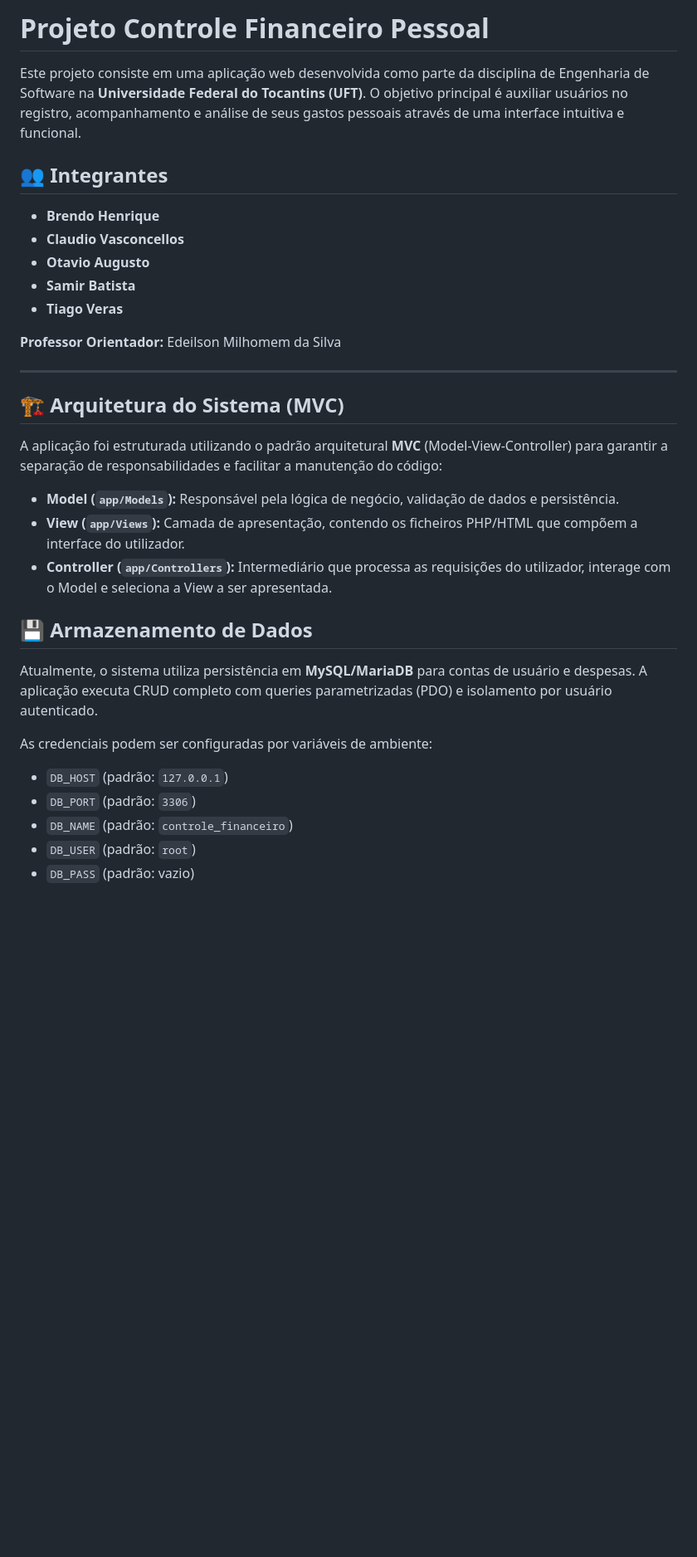
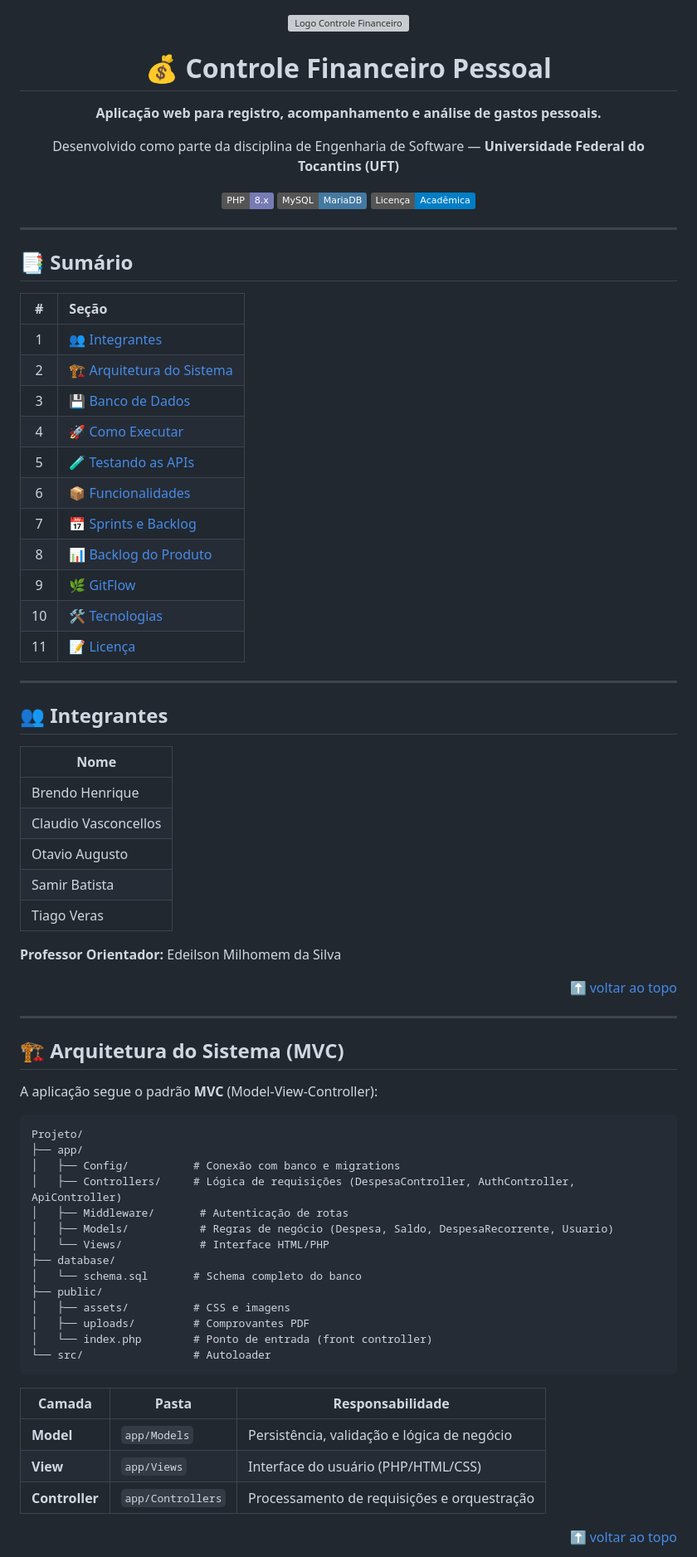
Before and after one commit to crfvasconcellos/ControleFinanceiroWeb, a Markdown page: README.md, the part around one of its changes. Shown at 83% size. Rendered like a GitHub page; badges without logos; blank space fills up the shorter version; grey boxes are pictures that could not be loaded.

````diff
--- a/README.md
+++ b/README.md
@@ -1,33 +1,81 @@
-# Projeto Controle Financeiro Pessoal
+<div align="center">
 
-Este projeto consiste em uma aplicação web desenvolvida como parte da disciplina de Engenharia de Software na **Universidade Federal do Tocantins (UFT)**. O objetivo principal é auxiliar usuários no registro, acompanhamento e análise de seus gastos pessoais através de uma interface intuitiva e funcional.
+<img src="BrasaControleFinanceiro1x1.png" alt="Logo Controle Financeiro" width="180" />
+
+# 💰 Controle Financeiro Pessoal
+
+**Aplicação web para registro, acompanhamento e análise de gastos pessoais.**
+
+Desenvolvido como parte da disciplina de Engenharia de Software — **Universidade Federal do Tocantins (UFT)**
+
+[![PHP](https://img.shields.io/badge/PHP-8.x-777BB4?logo=php&logoColor=white)](https://php.net)
+[![MySQL](https://img.shields.io/badge/MySQL-MariaDB-4479A1?logo=mysql&logoColor=white)](https://mysql.com)
+[![License](https://img.shields.io/badge/Licença-Acadêmica-blue)](#-licença)
+
+</div>
+
+---
+
+## 📑 Sumário
+
+| # | Seção |
+|:-:|:------|
+| 1 | [👥 Integrantes](#-integrantes) |
+| 2 | [🏗️ Arquitetura do Sistema](#%EF%B8%8F-arquitetura-do-sistema-mvc) |
+| 3 | [💾 Banco de Dados](#-banco-de-dados) |
+| 4 | [🚀 Como Executar](#-como-executar-localmente) |
+| 5 | [🧪 Testando as APIs](#-testando-as-apis) |
+| 6 | [📦 Funcionalidades](#-funcionalidades) |
+| 7 | [📅 Sprints e Backlog](#-planejamento-de-sprints) |
+| 8 | [📊 Backlog do Produto](#-backlog-do-produto) |
+| 9 | [🌿 GitFlow](#-gestão-de-versões-gitflow) |
+| 10 | [🛠️ Tecnologias](#%EF%B8%8F-tecnologias-utilizadas) |
+| 11 | [📝 Licença](#-licença) |
+
+---
 
 ## 👥 Integrantes
-- **Brendo Henrique**
-- **Claudio Vasconcellos**
-- **Otavio Augusto**
-- **Samir Batista**
-- **Tiago Veras**
+
+| Nome |
+|------|
+| Brendo Henrique |
+| Claudio Vasconcellos |
+| Otavio Augusto |
+| Samir Batista |
+| Tiago Veras |
 
 **Professor Orientador:** Edeilson Milhomem da Silva
+
+<p align="right"><a href="#-sumário">⬆ voltar ao topo</a></p>
 
 ---
 
 ## 🏗️ Arquitetura do Sistema (MVC)
-A aplicação foi estruturada utilizando o padrão arquitetural **MVC** (Model-View-Controller) para garantir a separação de responsabilidades e facilitar a manutenção do código:
 
-* **Model (`app/Models`):** Responsável pela lógica de negócio, validação de dados e persistência.
-* **View (`app/Views`):** Camada de apresentação, contendo os ficheiros PHP/HTML que compõem a interface do utilizador.
-* **Controller (`app/Controllers`):** Intermediário que processa as requisições do utilizador, interage com o Model e seleciona a View a ser apresentada.
+A aplicação segue o padrão **MVC** (Model-View-Controller):
 
-## 💾 Armazenamento de Dados
-Atualmente, o sistema utiliza persistência em **MySQL/MariaDB** para contas de usuário e despesas. A aplicação executa CRUD completo com queries parametrizadas (PDO) e isolamento por usuário autenticado.
+```
+Projeto/
+├── app/
+│   ├── Config/          # Conexão com banco e migrations
+│   ├── Controllers/     # Lógica de requisições (DespesaController, AuthController, ApiController)
+│   ├── Middleware/       # Autenticação de rotas
+│   ├── Models/           # Regras de negócio (Despesa, Saldo, DespesaRecorrente, Usuario)
+│   └── Views/            # Interface HTML/PHP
+├── database/
+│   └── schema.sql       # Schema completo do banco
+├── public/
+│   ├── assets/          # CSS e imagens
+│   ├── uploads/         # Comprovantes PDF
+│   └── index.php        # Ponto de entrada (front controller)
+└── src/                 # Autoloader
+```
 
-As credenciais podem ser configuradas por variáveis de ambiente:
+| Camada | Pasta | Responsabilidade |
+|--------|-------|------------------|
+| **Model** | `app/Models` | Persistência, validação e lógica de negócio |
+| **View** | `app/Views` | Interface do usuário (PHP/HTML/CSS) |
+| **Controller** | `app/Controllers` | Processamento de requisições e orquestração |
 
-- `DB_HOST` (padrão: `127.0.0.1`)
-- `DB_PORT` (padrão: `3306`)
-- `DB_NAME` (padrão: `controle_financeiro`)
-- `DB_USER` (padrão: `root`)
-- `DB_PASS` (padrão: vazio)
+<p align="right"><a href="#-sumário">⬆ voltar ao topo</a></p>
 
````
Also changed, not shown: other parts of README.md (+208 -79 lines).
